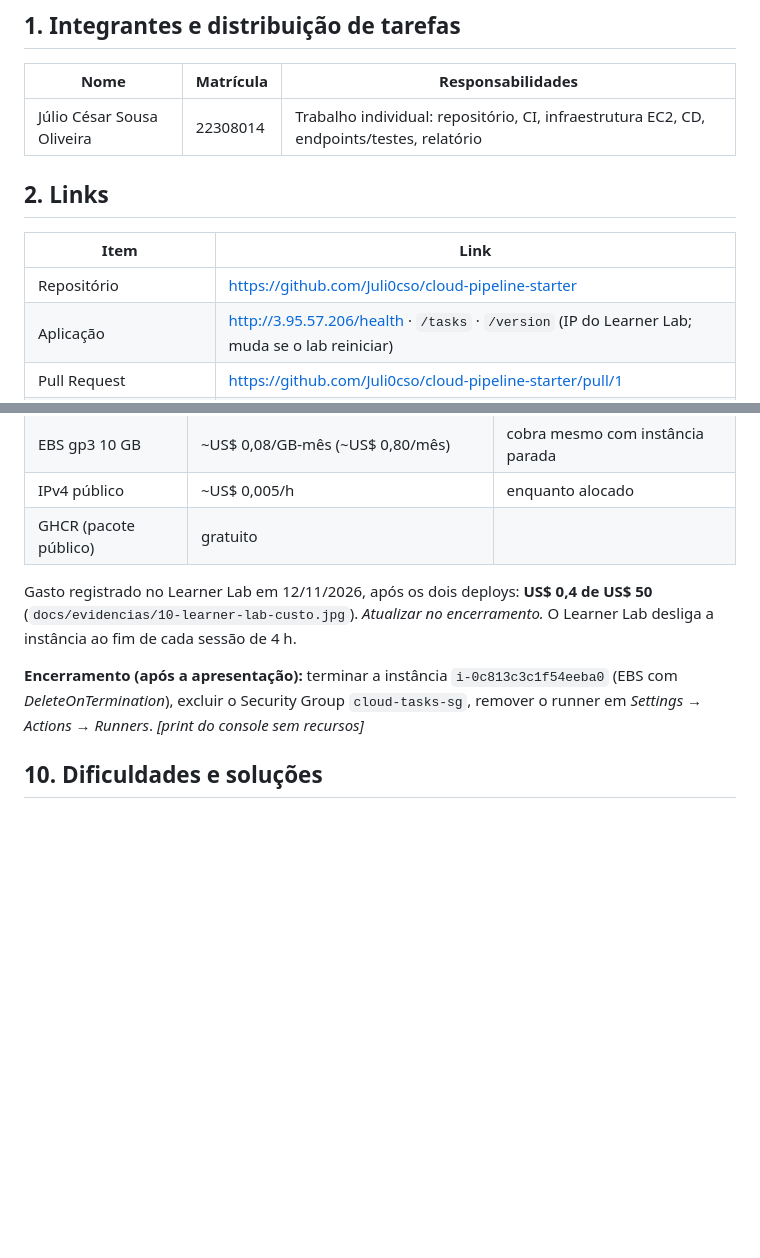
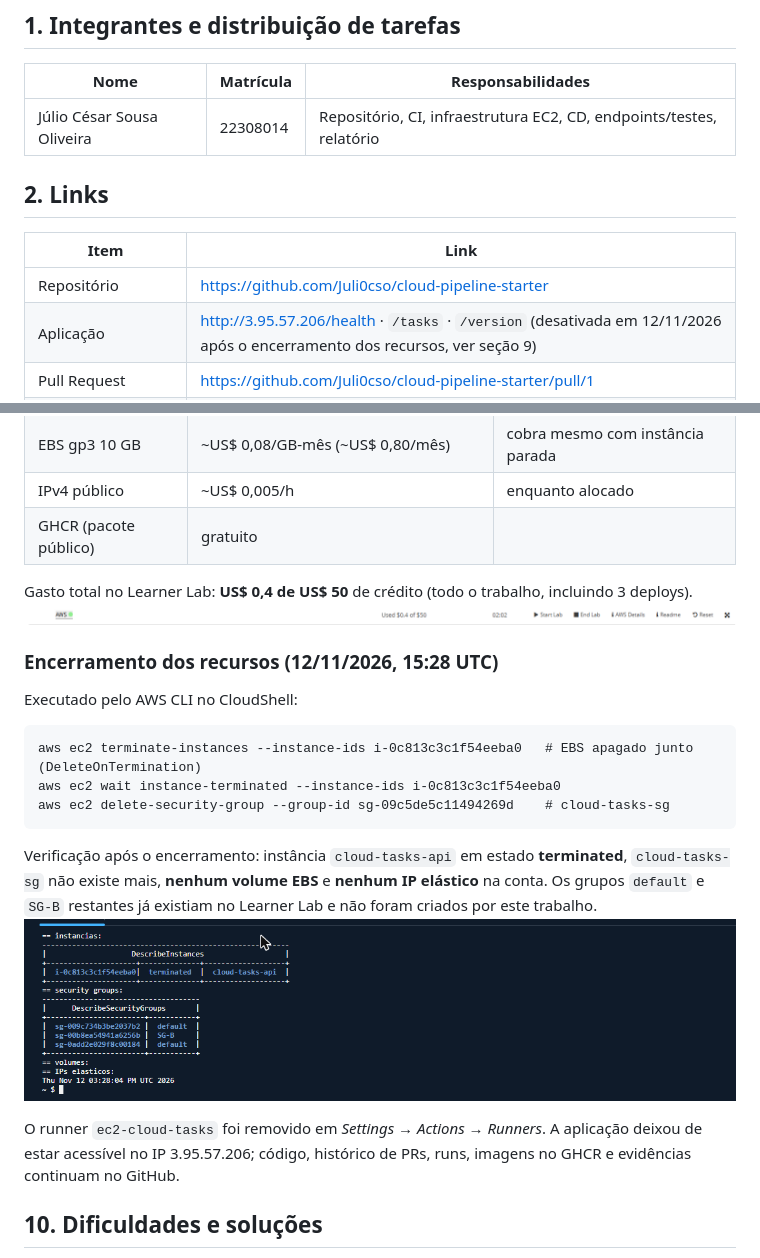
Before and after one commit to Juli0cso/cloud-pipeline-starter, a Markdown page: docs/RELATORIO.md, 2 parts joined by grey strips. Drawn GitHub-style; pictures changed too: docs/evidencias/11-recursos-encerrados.png (added), docs/evidencias/12-custo-final.png (added); blank space fills up the shorter version.

````diff
--- a/docs/RELATORIO.md
+++ b/docs/RELATORIO.md
@@ -3,13 +3,13 @@
 ## 1. Integrantes e distribuição de tarefas
 | Nome | Matrícula | Responsabilidades |
 |---|---|---|
-| Júlio César Sousa Oliveira | 22308014 | Trabalho individual: repositório, CI, infraestrutura EC2, CD, endpoints/testes, relatório |
+| Júlio César Sousa Oliveira | 22308014 | Repositório, CI, infraestrutura EC2, CD, endpoints/testes, relatório |
 
 ## 2. Links
 | Item | Link |
 |---|---|
 | Repositório | https://github.com/Juli0cso/cloud-pipeline-starter |
-| Aplicação | http://3.95.57.206/health · `/tasks` · `/version` (IP do Learner Lab; muda se o lab reiniciar) |
+| Aplicação | http://3.95.57.206/health · `/tasks` · `/version` (desativada em 12/11/2026 após o encerramento dos recursos, ver seção 9) |
 | Pull Request | https://github.com/Juli0cso/cloud-pipeline-starter/pull/1 |
 | CI no PR (testes + build, sem publicar) | https://github.com/Juli0cso/cloud-pipeline-starter/actions/runs/43231358141 |
 | CI na main (publicação GHCR) | https://github.com/Juli0cso/cloud-pipeline-starter/actions/runs/43231693591 |
@@ -140,9 +140,20 @@ Capturas em `docs/evidencias/` (12/11/2026):
 | IPv4 público | ~US$ 0,005/h | enquanto alocado |
 | GHCR (pacote público) | gratuito | |
 
-Gasto registrado no Learner Lab em 12/11/2026, após os dois deploys: **US$ 0,4 de US$ 50** (`docs/evidencias/10-learner-lab-custo.jpg`). _Atualizar no encerramento._ O Learner Lab desliga a instância ao fim de cada sessão de 4 h.
+Gasto total no Learner Lab: **US$ 0,4 de US$ 50** de crédito (todo o trabalho, incluindo 3 deploys).
+![Custo final](evidencias/12-custo-final.png)
 
-**Encerramento (após a apresentação):** terminar a instância `i-0c813c3c1f54eeba0` (EBS com *DeleteOnTermination*), excluir o Security Group `cloud-tasks-sg`, remover o runner em *Settings → Actions → Runners*. _[print do console sem recursos]_
+### Encerramento dos recursos (12/11/2026, 15:28 UTC)
+Executado pelo AWS CLI no CloudShell:
+```
+aws ec2 terminate-instances --instance-ids i-0c813c3c1f54eeba0   # EBS apagado junto (DeleteOnTermination)
+aws ec2 wait instance-terminated --instance-ids i-0c813c3c1f54eeba0
+aws ec2 delete-security-group --group-id sg-09c5de5c11494269d    # cloud-tasks-sg
+```
+Verificação após o encerramento: instância `cloud-tasks-api` em estado **terminated**, `cloud-tasks-sg` não existe mais, **nenhum volume EBS** e **nenhum IP elástico** na conta. Os grupos `default` e `SG-B` restantes já existiam no Learner Lab e não foram criados por este trabalho.
+![Recursos encerrados](evidencias/11-recursos-encerrados.png)
+
+O runner `ec2-cloud-tasks` foi removido em *Settings → Actions → Runners*. A aplicação deixou de estar acessível no IP 3.95.57.206; código, histórico de PRs, runs, imagens no GHCR e evidências continuam no GitHub.
 
 ## 10. Dificuldades e soluções
 - **SSH a partir do runner hospedado:** sem IP fixo, exigiria porta 22 aberta para todos. Solução: runner auto-hospedado na EC2 + Session Manager.
````
Also changed, not shown: README.md (+2 -2 lines), 1 other file.
